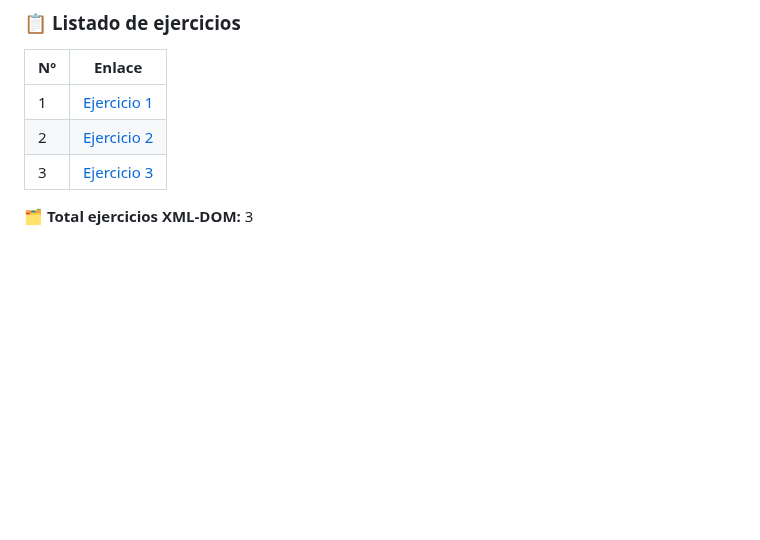
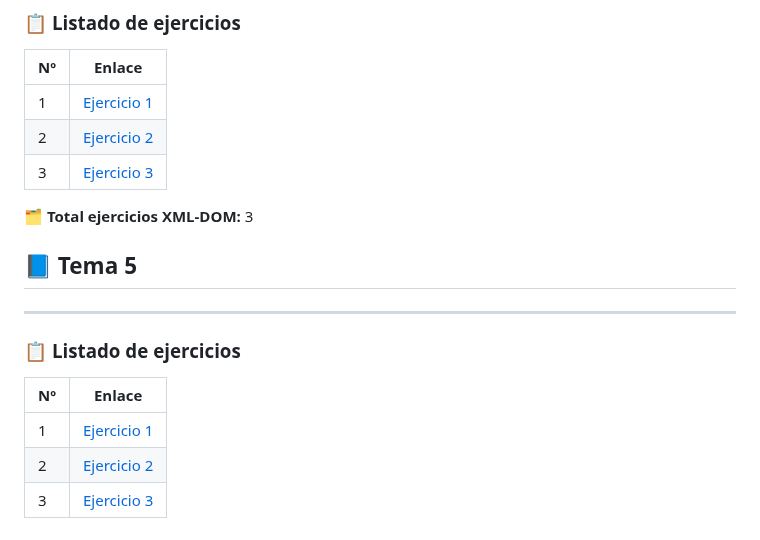
Before and after one commit to adrianortaaa/LLMM, a Markdown page: README.md, the part around the change. Drawn GitHub-style; blank space fills up the shorter version.

```diff
--- a/README.md
+++ b/README.md
@@ -181,3 +181,15 @@
 
 
 🗂 **Total ejercicios XML-DOM:** 3
+
+## 📘 **Tema 5**
+
+---
+
+### 📋 **Listado de ejercicios**
+
+| Nº | Enlace |
+|---|---|
+| 1 | [Ejercicio 1](DTD-EJERCICIO-1-1/DTD-1-1.xml) |
+| 2 | [Ejercicio 2](XML-DOM2/XML-DOM2.js) |
+| 3 | [Ejercicio 3](XML-DOM3/XML-DOM3.js) |
```
